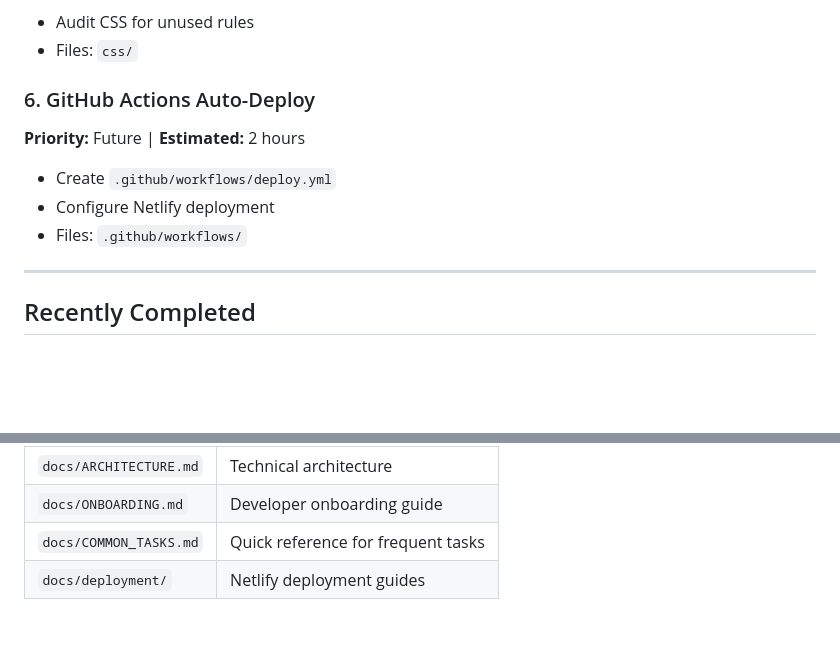
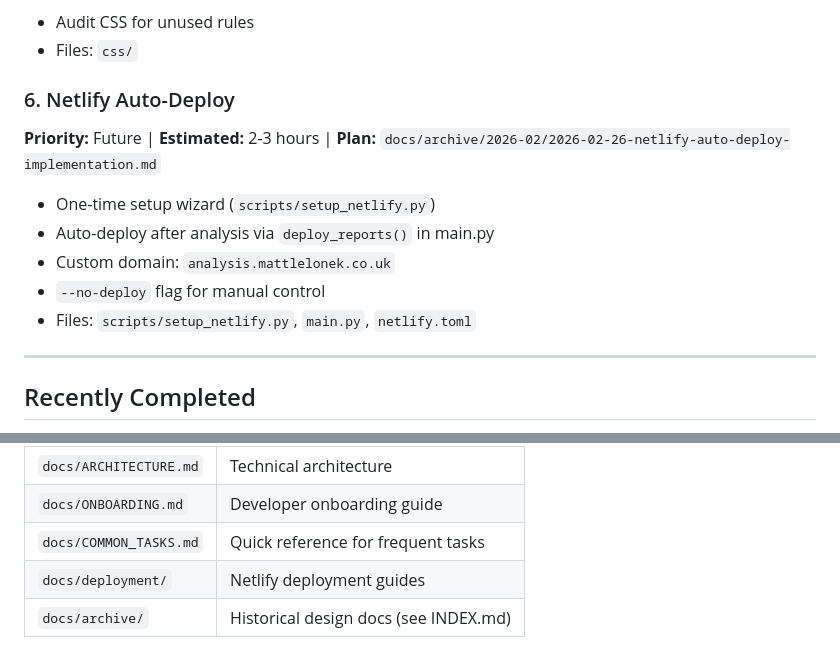
Before and after one commit to matt99is/UXMaturityAnalysis, a Markdown page: PROJECT_STATE.md, 2 parts joined by grey strips. GitHub-like rendering; blank space fills up the shorter version.

Commit message:
docs: reference Netlify auto-deploy plan in PROJECT_STATE.md
Co-Authored-By: Claude Opus 4.6 <noreply@anthropic.com>

```diff
--- a/PROJECT_STATE.md
+++ b/PROJECT_STATE.md
@@ -50,11 +50,13 @@ Prioritized backlog. Top items = highest priority.
 - Audit CSS for unused rules
 - Files: `css/`
 
-### 6. GitHub Actions Auto-Deploy
-**Priority:** Future | **Estimated:** 2 hours
-- Create `.github/workflows/deploy.yml`
-- Configure Netlify deployment
-- Files: `.github/workflows/`
+### 6. Netlify Auto-Deploy
+**Priority:** Future | **Estimated:** 2-3 hours | **Plan:** `docs/archive/2026-02/2026-02-26-netlify-auto-deploy-implementation.md`
+- One-time setup wizard (`scripts/setup_netlify.py`)
+- Auto-deploy after analysis via `deploy_reports()` in main.py
+- Custom domain: `analysis.mattlelonek.co.uk`
+- `--no-deploy` flag for manual control
+- Files: `scripts/setup_netlify.py`, `main.py`, `netlify.toml`
 
 ---
 
@@ -170,3 +172,4 @@ python3 -m http.server 8000 --directory output
 | `docs/ONBOARDING.md` | Developer onboarding guide |
 | `docs/COMMON_TASKS.md` | Quick reference for frequent tasks |
 | `docs/deployment/` | Netlify deployment guides |
+| `docs/archive/` | Historical design docs (see INDEX.md) |
```
